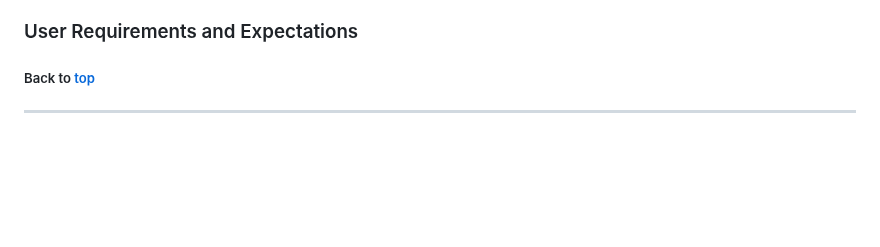
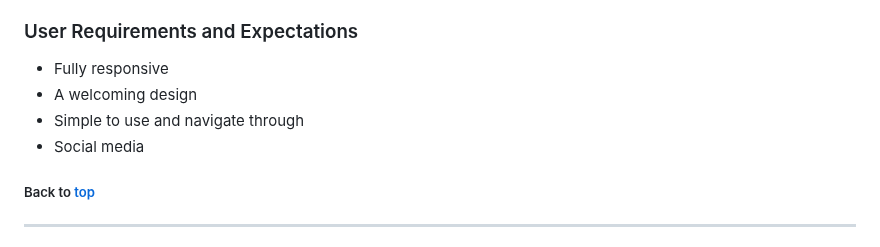
Before and after one commit to Mushbt/lebaneats-pp4, a Markdown page: README.md, the part around the change. Rendered like a GitHub page; blank space fills up the shorter version.

Commit message:
Add content to user requirements and expectations on readme file

```diff
--- a/README.md
+++ b/README.md
@@ -63,6 +63,10 @@ Lebaneats Food Blog is a fictional blog dedicated to Lebanese Food. Users can vi
 - Users who like to share their own variations of recipes.
 
 ### User Requirements and Expectations
+- Fully responsive
+- A welcoming design
+- Simple to use and navigate through
+- Social media
 
 ##### Back to [top](#table-of-contents)
 <hr>
```
